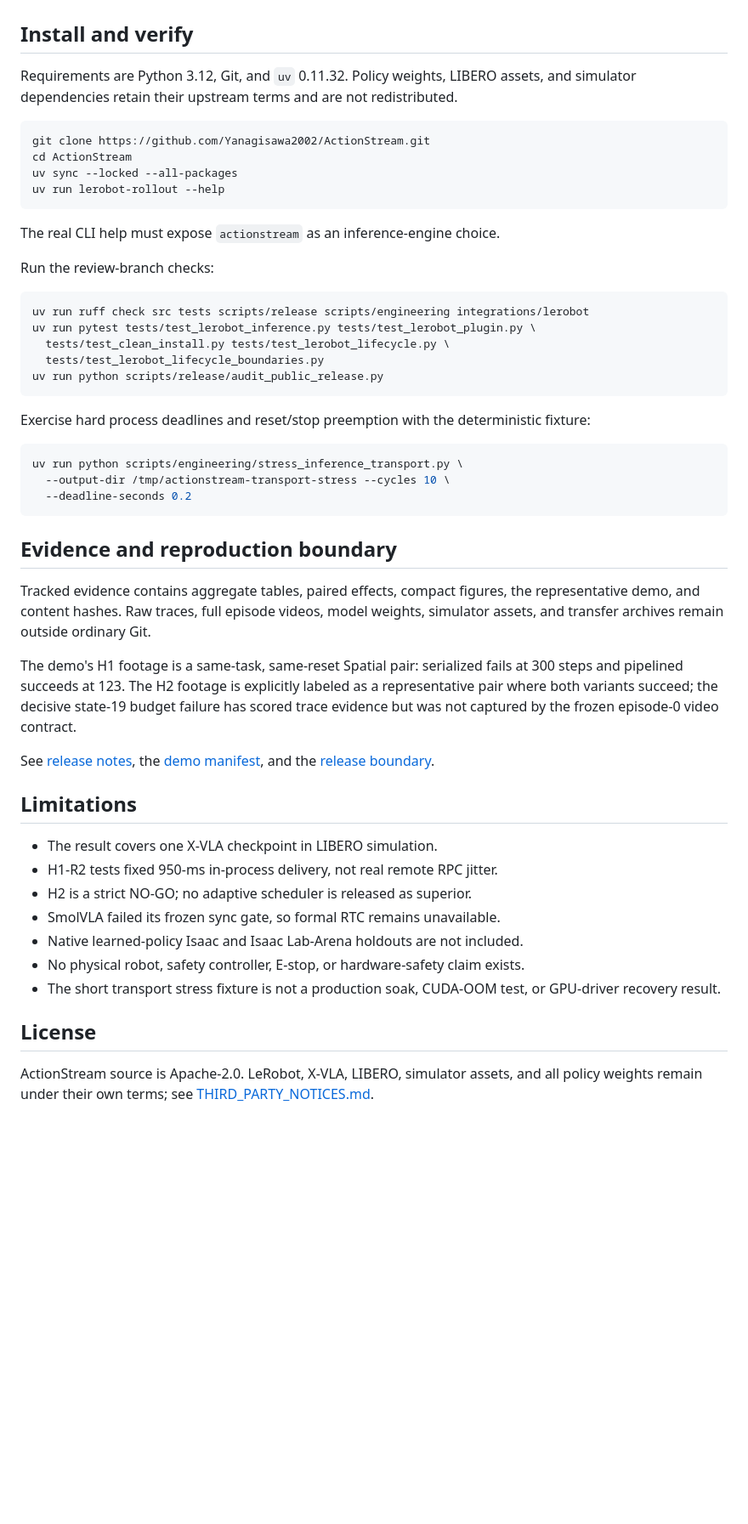
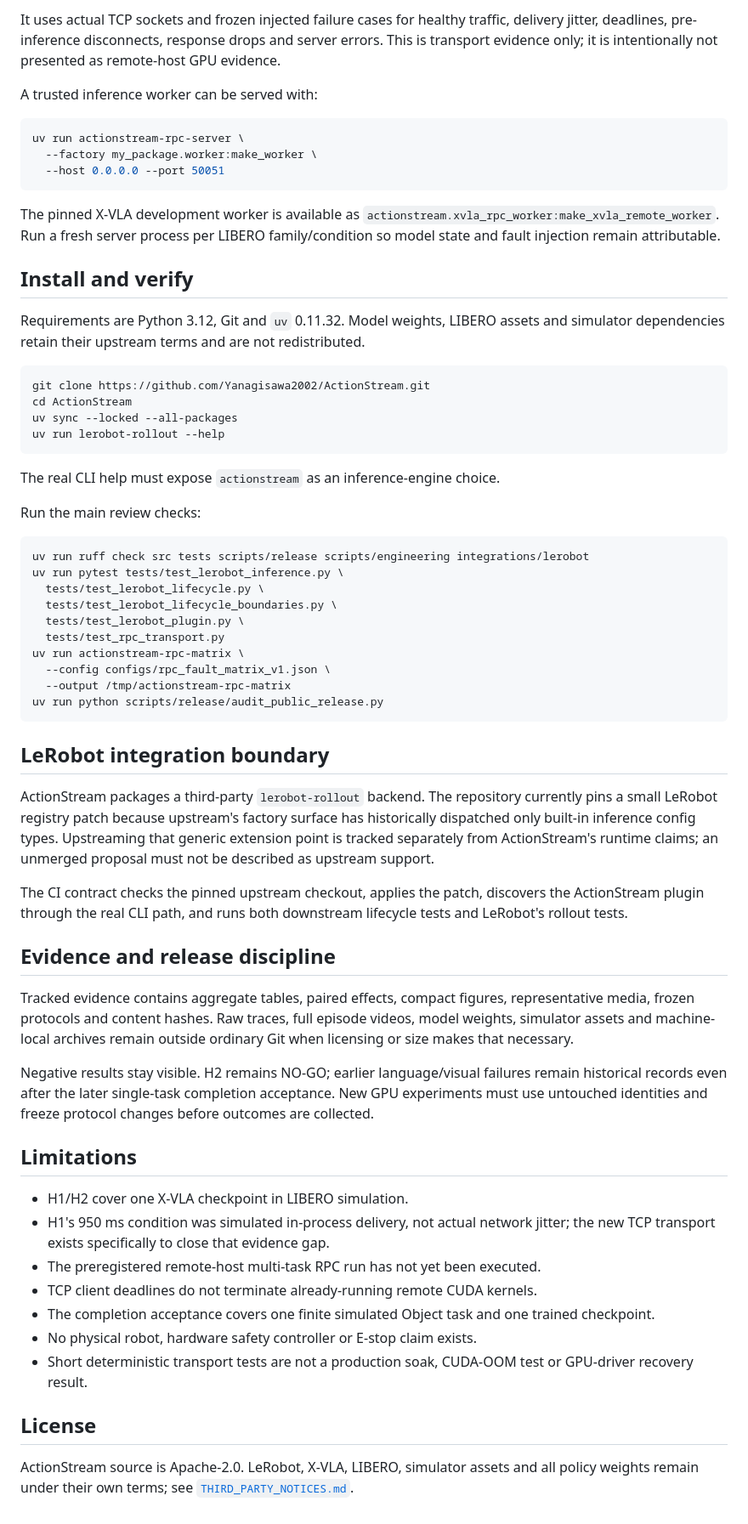
Before and after one commit to Yanagisawa2002/ActionStream, a Markdown page: README.md, the part around one of its changes. Shown at 85% size. Rendered like a GitHub page; blank space fills up the shorter version.

Commit message:
docs: consolidate ActionStream core, case studies, and current evidence

````diff
--- a/README.md
+++ b/README.md
@@ -130,9 +174,24 @@ a compute/success frontier rather than a new default scheduler.
+It uses actual TCP sockets and frozen injected failure cases for healthy traffic,
+delivery jitter, deadlines, pre-inference disconnects, response drops and server
+errors. This is transport evidence only; it is intentionally not presented as
+remote-host GPU evidence.
+
+A trusted inference worker can be served with:
+
+```bash
+uv run actionstream-rpc-server \
+  --factory my_package.worker:make_worker \
+  --host 0.0.0.0 --port 50051
+```
+
+The pinned X-VLA development worker is available as
+`actionstream.xvla_rpc_worker:make_xvla_remote_worker`. Run a fresh server process
+per LIBERO family/condition so model state and fault injection remain attributable.
 
 ## Install and verify
 
-Requirements are Python 3.12, Git, and `uv` 0.11.32. Policy weights, LIBERO
-assets, and simulator dependencies retain their upstream terms and are not
-redistributed.
+Requirements are Python 3.12, Git and `uv` 0.11.32. Model weights, LIBERO assets
+and simulator dependencies retain their upstream terms and are not redistributed.
 
 ```bash
 git clone https://github.com/Yanagisawa2002/ActionStream.git
@@ -143,55 +202,60 @@ uv run lerobot-rollout --help
 
 The real CLI help must expose `actionstream` as an inference-engine choice.
 
-Run the review-branch checks:
+Run the main review checks:
 
 ```bash
 uv run ruff check src tests scripts/release scripts/engineering integrations/lerobot
-uv run pytest tests/test_lerobot_inference.py tests/test_lerobot_plugin.py \
-  tests/test_clean_install.py tests/test_lerobot_lifecycle.py \
-  tests/test_lerobot_lifecycle_boundaries.py
+uv run pytest tests/test_lerobot_inference.py \
+  tests/test_lerobot_lifecycle.py \
+  tests/test_lerobot_lifecycle_boundaries.py \
+  tests/test_lerobot_plugin.py \
+  tests/test_rpc_transport.py
+uv run actionstream-rpc-matrix \
+  --config configs/rpc_fault_matrix_v1.json \
+  --output /tmp/actionstream-rpc-matrix
 uv run python scripts/release/audit_public_release.py
 ```
 
-Exercise hard process deadlines and reset/stop preemption with the deterministic
-fixture:
+## LeRobot integration boundary
 
-```bash
-uv run python scripts/engineering/stress_inference_transport.py \
-  --output-dir /tmp/actionstream-transport-stress --cycles 10 \
-  --deadline-seconds 0.2
-```
+ActionStream packages a third-party `lerobot-rollout` backend. The repository
+currently pins a small LeRobot registry patch because upstream's factory surface
+has historically dispatched only built-in inference config types. Upstreaming
+that generic extension point is tracked separately from ActionStream's runtime
+claims; an unmerged proposal must not be described as upstream support.
 
-## Evidence and reproduction boundary
+The CI contract checks the pinned upstream checkout, applies the patch, discovers
+the ActionStream plugin through the real CLI path, and runs both downstream
+lifecycle tests and LeRobot's rollout tests.
+
+## Evidence and release discipline
 
 Tracked evidence contains aggregate tables, paired effects, compact figures,
-the representative demo, and content hashes. Raw traces, full episode videos,
-model weights, simulator assets, and transfer archives remain outside ordinary
-Git.
+representative media, frozen protocols and content hashes. Raw traces, full
+episode videos, model weights, simulator assets and machine-local archives remain
+outside ordinary Git when licensing or size makes that necessary.
 
-The demo's H1 footage is a same-task, same-reset Spatial pair: serialized fails
-at 300 steps and pipelined succeeds at 123. The H2 footage is explicitly labeled
-as a representative pair where both variants succeed; the decisive state-19
-budget failure has scored trace evidence but was not captured by the frozen
-episode-0 video contract.
-
-See [release notes](release/v1.1.0/RELEASE_NOTES.md), the
-[demo manifest](release/v1.1.0/media/asset_manifest.json), and the
-[release boundary](docs/public_release.md).
+Negative results stay visible. H2 remains NO-GO; earlier language/visual failures
+remain historical records even after the later single-task completion acceptance.
+New GPU experiments must use untouched identities and freeze protocol changes
+before outcomes are collected.
 
 ## Limitations
 
-- The result covers one X-VLA checkpoint in LIBERO simulation.
-- H1-R2 tests fixed 950-ms in-process delivery, not real remote RPC jitter.
-- H2 is a strict NO-GO; no adaptive scheduler is released as superior.
-- SmolVLA failed its frozen sync gate, so formal RTC remains unavailable.
-- Native learned-policy Isaac and Isaac Lab-Arena holdouts are not included.
-- No physical robot, safety controller, E-stop, or hardware-safety claim exists.
-- The short transport stress fixture is not a production soak, CUDA-OOM test,
-  or GPU-driver recovery result.
+- H1/H2 cover one X-VLA checkpoint in LIBERO simulation.
+- H1's 950 ms condition was simulated in-process delivery, not actual network
+  jitter; the new TCP transport exists specifically to close that evidence gap.
+- The preregistered remote-host multi-task RPC run has not yet been executed.
+- TCP client deadlines do not terminate already-running remote CUDA kernels.
+- The completion acceptance covers one finite simulated Object task and one
+  trained checkpoint.
+- No physical robot, hardware safety controller or E-stop claim exists.
+- Short deterministic transport tests are not a production soak, CUDA-OOM test or
+  GPU-driver recovery result.
 
 ## License
 
-ActionStream source is Apache-2.0. LeRobot, X-VLA, LIBERO, simulator assets,
-and all policy weights remain under their own terms; see
-[THIRD_PARTY_NOTICES.md](THIRD_PARTY_NOTICES.md).
+ActionStream source is Apache-2.0. LeRobot, X-VLA, LIBERO, simulator assets and
+all policy weights remain under their own terms; see
+[`THIRD_PARTY_NOTICES.md`](THIRD_PARTY_NOTICES.md).
````
Also changed, not shown: other parts of README.md (+106 -62 lines).
